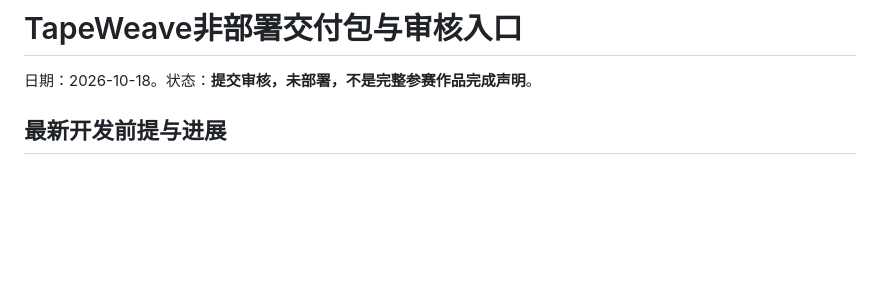
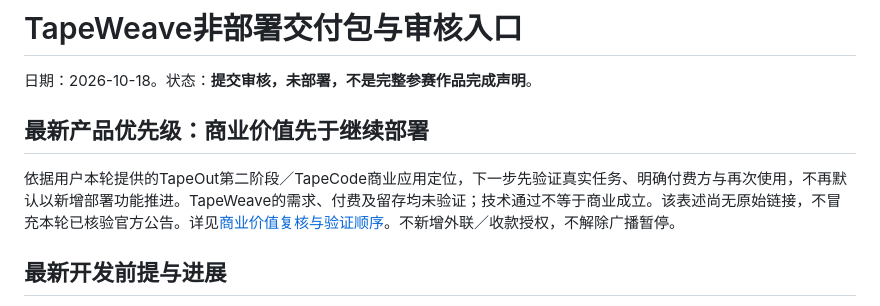
Before and after one commit to 0xCaptain888/TapeWeave, a Markdown page: docs/tapeweave-review-package-2026-10-18.md, the part around the change. GitHub-like rendering; blank space fills up the shorter version.

Commit message:
docs(tapeweave): prioritize demand payment and return usage validation

```diff
--- a/docs/tapeweave-review-package-2026-10-18.md
+++ b/docs/tapeweave-review-package-2026-10-18.md
@@ -1,6 +1,10 @@
 # TapeWeave非部署交付包与审核入口
 
 日期：2026-10-18。状态：**提交审核，未部署，不是完整参赛作品完成声明**。
+
+## 最新产品优先级：商业价值先于继续部署
+
+依据用户本轮提供的TapeOut第二阶段／TapeCode商业应用定位，下一步先验证真实任务、明确付费方与再次使用，不再默认以新增部署功能推进。TapeWeave的需求、付费及留存均未验证；技术通过不等于商业成立。该表述尚无原始链接，不冒充本轮已核验官方公告。详见[商业价值复核与验证顺序](tapeweave-commercial-validation-2026-10-18.md)。不新增外联／收款授权，不解除广播暂停。
 
 ## 最新开发前提与进展
 
```
Also changed, not shown: docs/tapeweave-commercial-validation-2026-10-18.md (added, +50 -0 lines).
